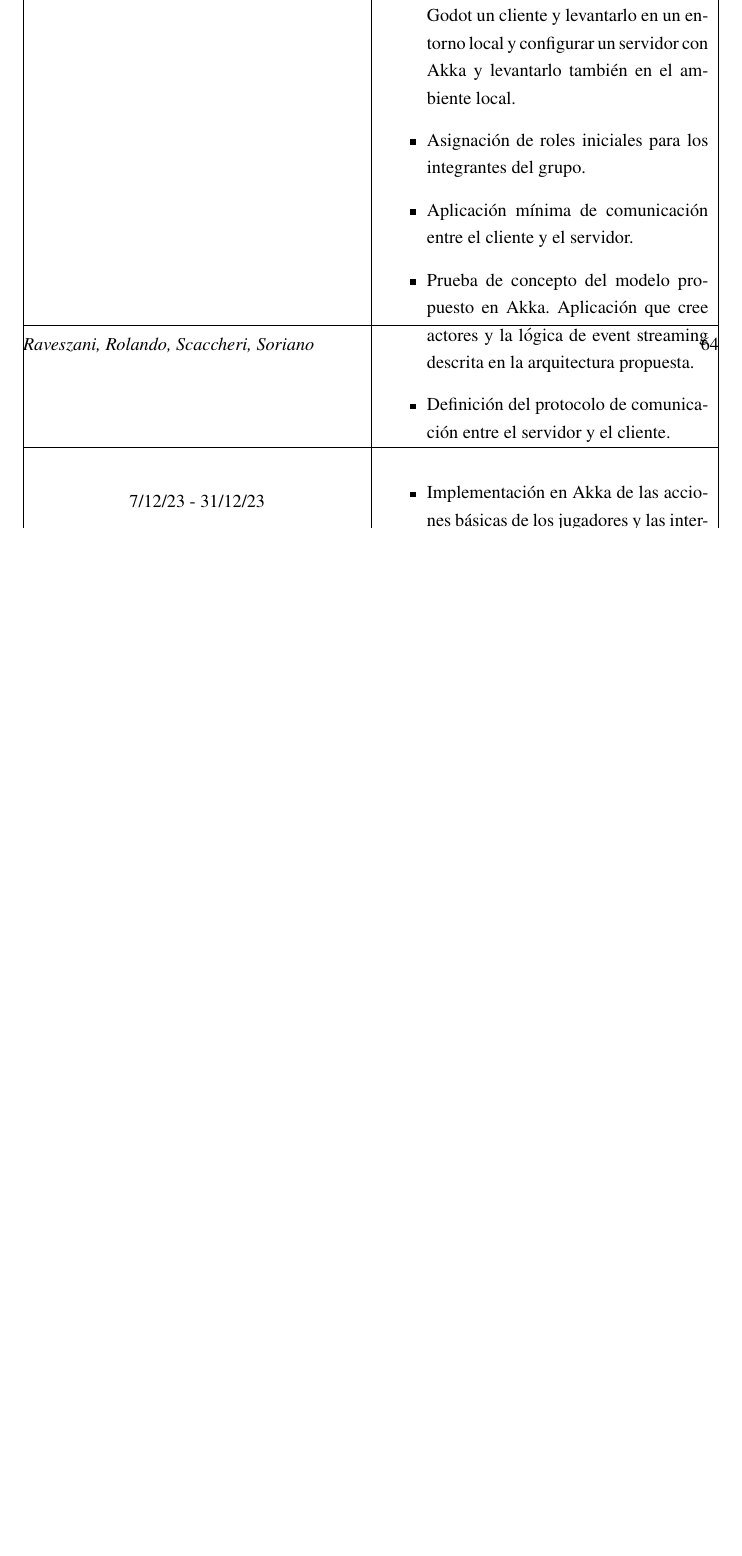
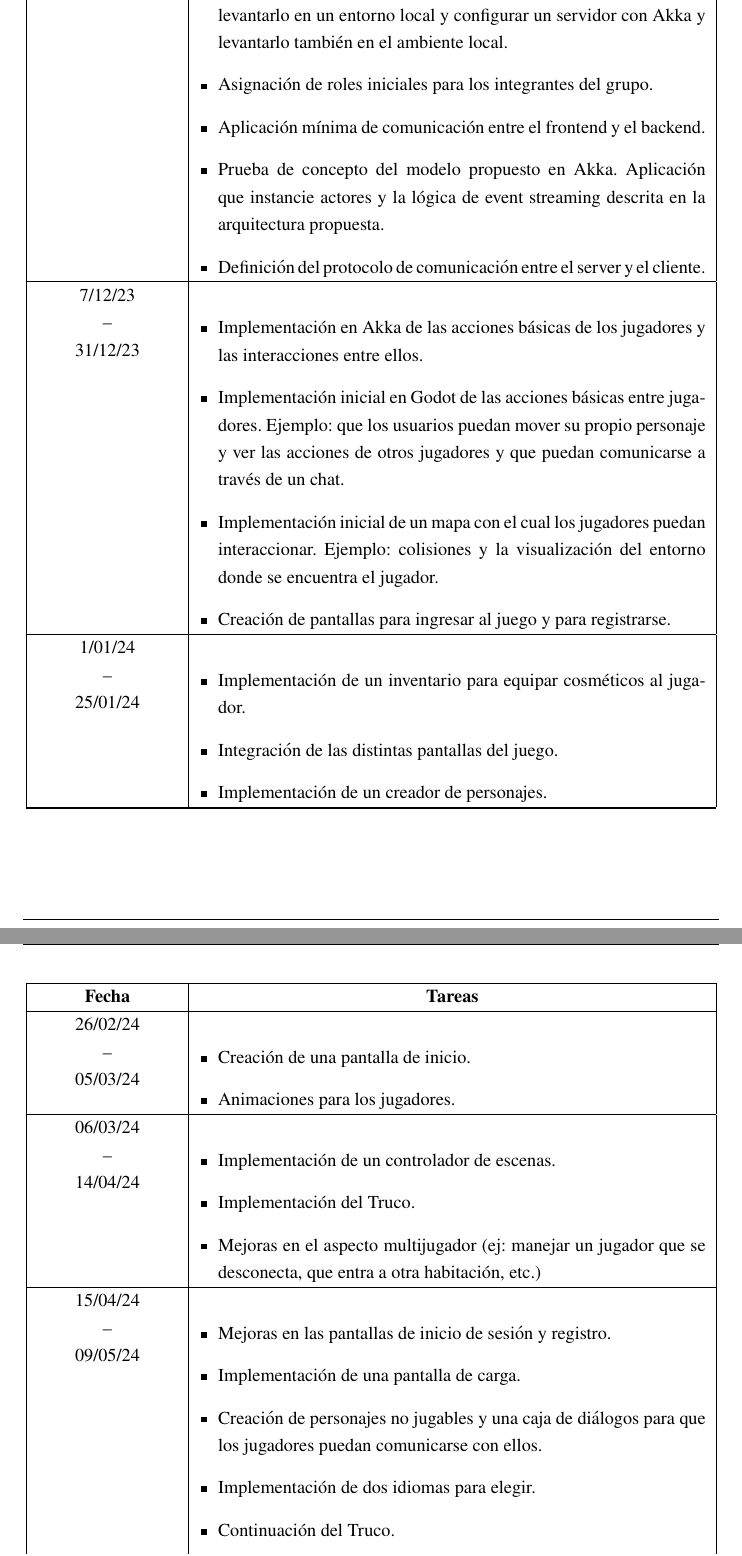
Before and after one commit to fiubakka/paper, a LaTeX document (src/main.tex, which reads src/chronogram.tex): part of page 67 of 75 before the commit and two parts of pages 66 and 67 of 75 after it, the two joined at a grey line, cut so that both start at the same text, the shorter picture padded with empty space. Compiled offline with pdfLaTeX.

Commit message:
Undo chronogram

```diff
--- a/src/chronogram.tex
+++ b/src/chronogram.tex
@@ -19 +21,5 @@
     \hline
+    \textbf{Fecha} & \textbf{Tareas} \\ \hline
+    \endhead
+    \hline
+    \endfoot
@@ -35,60 +42,53 @@
 
-        \multirow{4}{*}{19/10/23 - 9/11/23} &
-        \begin{itemize}
+    \multirow{3}{3cm}{\centering 19/10/23 \\ -- \\ 9/11/23} &
+    \begin{itemize}[left=0pt]
         \item Investigaciones generales sobre las tecnologías que vamos a utilizar en un inicio en nuestro proyecto
-        \end{itemize} \\
-        \hline
+    \end{itemize} \\ \hline
 
-        \multirow{4}{*}{10/11/23 - 6/12/23} &
-        \begin{itemize}
+    \multirow{3}{3cm}{\centering 10/11/23 \\ -- \\ 6/12/23} &
+    \begin{itemize}[left=0pt]
         \item Realizar la configuración inicial de las tecnologías necesarias para el desarrollo del trabajo, es decir, configurar en Godot un cliente y levantarlo en un entorno local y configurar un servidor con Akka y levantarlo también en el ambiente local.
         \item Asignación de roles iniciales para los integrantes del grupo.
-            \item Aplicación mínima de comunicación entre el cliente y el servidor.
-            \item Prueba de concepto del modelo propuesto en Akka. Aplicación que cree actores y la lógica de event streaming descrita en la arquitectura propuesta.
-            \item Definición del protocolo de comunicación entre el servidor y el cliente.
-        \end{itemize} \\
-        \hline
+        \item Aplicación mínima de comunicación entre el frontend y el backend.
+        \item Prueba de concepto del modelo propuesto en Akka. Aplicación que instancie actores y la lógica de event streaming descrita en la arquitectura propuesta.
+        \item Definición del protocolo de comunicación entre el server y el cliente.
+    \end{itemize} \\ \hline
 
-        \multirow{4}{*}{7/12/23 - 31/12/23} &
-        \begin{itemize}
+    \multirow{3}{3cm}{\centering 7/12/23 \\ -- \\ 31/12/23} &
+    \begin{itemize}[left=0pt]
         \item Implementación en Akka de las acciones básicas de los jugadores y las interacciones entre ellos.
         \item Implementación inicial en Godot de las acciones básicas entre jugadores. Ejemplo: que los usuarios puedan mover su propio personaje y ver las acciones de otros jugadores y que puedan comunicarse a través de un chat.
         \item Implementación inicial de un mapa con el cual los jugadores puedan interaccionar. Ejemplo: colisiones y la visualización del entorno donde se encuentra el jugador.
         \item Creación de pantallas para ingresar al juego y para registrarse.
-        \end{itemize} \\
-        \hline
+    \end{itemize} \\ \hline
 
-    % \multirow{3}{3cm}{\centering 1/01/24 \\ -- \\ 25/01/24} &
-    % \begin{itemize}
-    %     \item Implementación de un inventario para equipar cosméticos al jugador.
-    %     \item Integración de las distintas pantallas del juego.
-    %     \item Implementación de un creador de personajes.
-    % \end{itemize} \\ \cline{2-2}
-    % \hline
+    \multirow{3}{3cm}{\centering 1/01/24 \\ -- \\ 25/01/24} &
+    \begin{itemize}[left=0pt]
+        \item Implementación de un inventario para equipar cosméticos al jugador.
+        \item Integración de las distintas pantallas del juego.
+        \item Implementación de un creador de personajes.
+    \end{itemize} \\ \hline
 
-    % \multirow{3}{3cm}{\centering 26/02/24 \\ -- \\ 05/03/24} &
-    % \begin{itemize}
-    %     \item Creación de una pantalla de inicio.
-    %     \item Animaciones para los jugadores.
-    % \end{itemize} \\ \cline{2-2}
-    % \hline
+    \multirow{3}{3cm}{\centering 26/02/24 \\ -- \\ 05/03/24} &
+    \begin{itemize}[left=0pt]
+        \item Creación de una pantalla de inicio.
+        \item Animaciones para los jugadores.
+    \end{itemize} \\ \hline
 
-    % \multirow{3}{3cm}{\centering 06/03/24 \\ -- \\ 14/04/24} &
-    % \begin{itemize}
-    %     \item Implementación de un controlador de escenas.
-    %     \item Implementación del Truco.
-    %     \item Mejoras en el aspecto multijugador (ej: manejar un jugador que se desconecta, que entra a otra habitación, etc.)
-    % \end{itemize} \\ \cline{2-2}
-    % \hline
+    \multirow{3}{3cm}{\centering 06/03/24 \\ -- \\ 14/04/24} &
+    \begin{itemize}[left=0pt]
+        \item Implementación de un controlador de escenas.
+        \item Implementación del Truco.
+        \item Mejoras en el aspecto multijugador (ej: manejar un jugador que se desconecta, que entra a otra habitación, etc.)
+    \end{itemize} \\ \hline
 
-    % \multirow{3}{3cm}{\centering 15/04/24 \\ -- \\ 09/05/24} &
-    % \begin{itemize}
-    %     \item Mejoras en las pantallas de inicio de sesión y registro.
-    %     \item Implementación de una pantalla de carga.
-    %     \item Creación de personajes no jugables y una caja de diálogos para que los jugadores puedan comunicarse con ellos.
-    %     \item Implementación de dos idiomas para elegir.
-    %     \item Continuación del Truco.
-    %     \item Informe.
-    % \end{itemize} \\ \cline{2-2}
-    % \hline
+    \multirow{3}{3cm}{\centering 15/04/24 \\ -- \\ 09/05/24} &
+    \begin{itemize}[left=0pt]
+        \item Mejoras en las pantallas de inicio de sesión y registro.
+        \item Implementación de una pantalla de carga.
+        \item Creación de personajes no jugables y una caja de diálogos para que los jugadores puedan comunicarse con ellos.
+        \item Implementación de dos idiomas para elegir.
+        \item Continuación del Truco.
+        \item Informe.
+    \end{itemize} \\ \hline
 
@@ -113,3 +104,0 @@
-    \hline
-\end{tabularx}
-\end{center}
@@ -115,0 +112 @@
+\end{longtable}
```
Also changed, not shown: src/chronogram.tex (64 more changed lines). Lines whose indentation alone changed are shown as unchanged.
